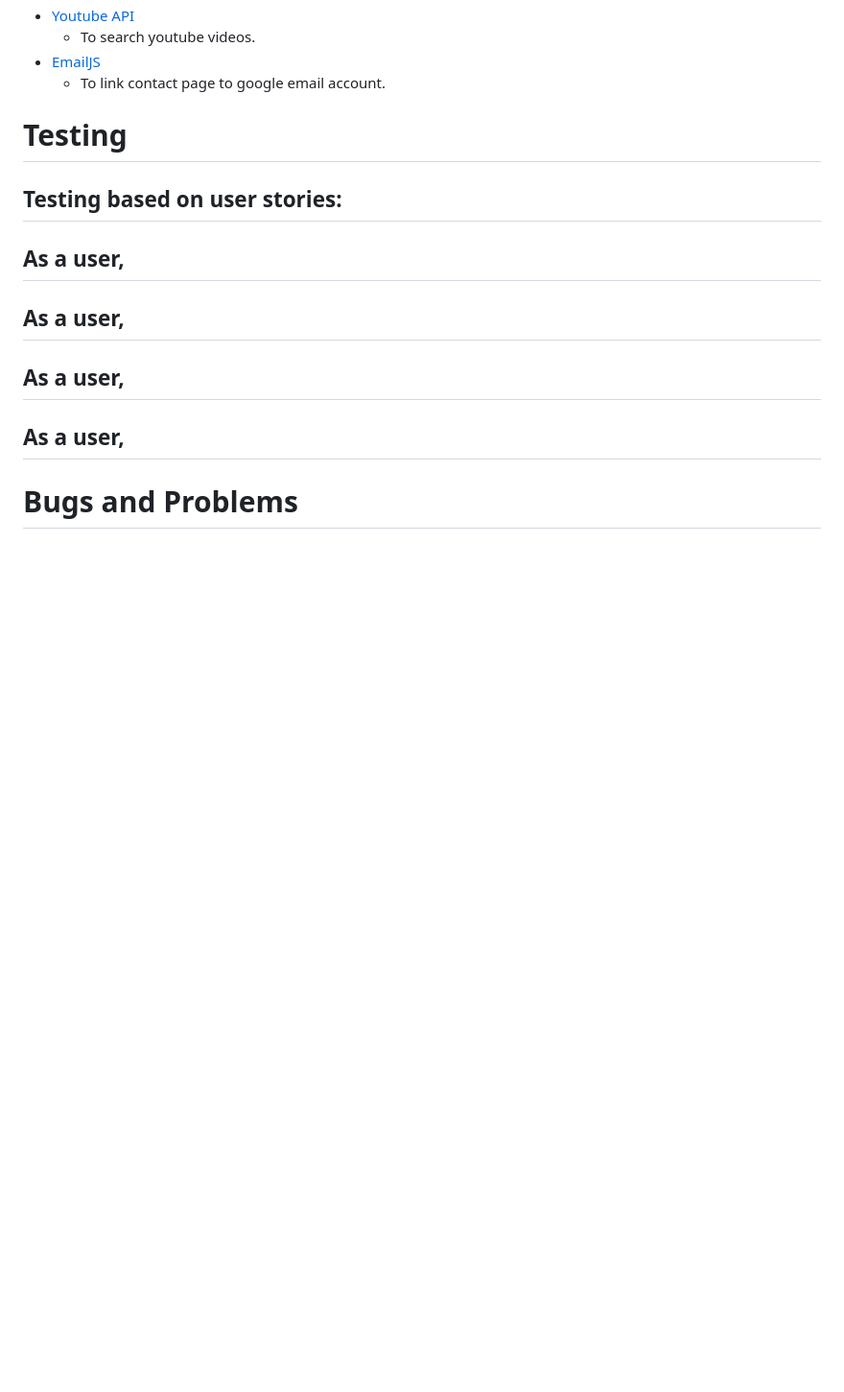
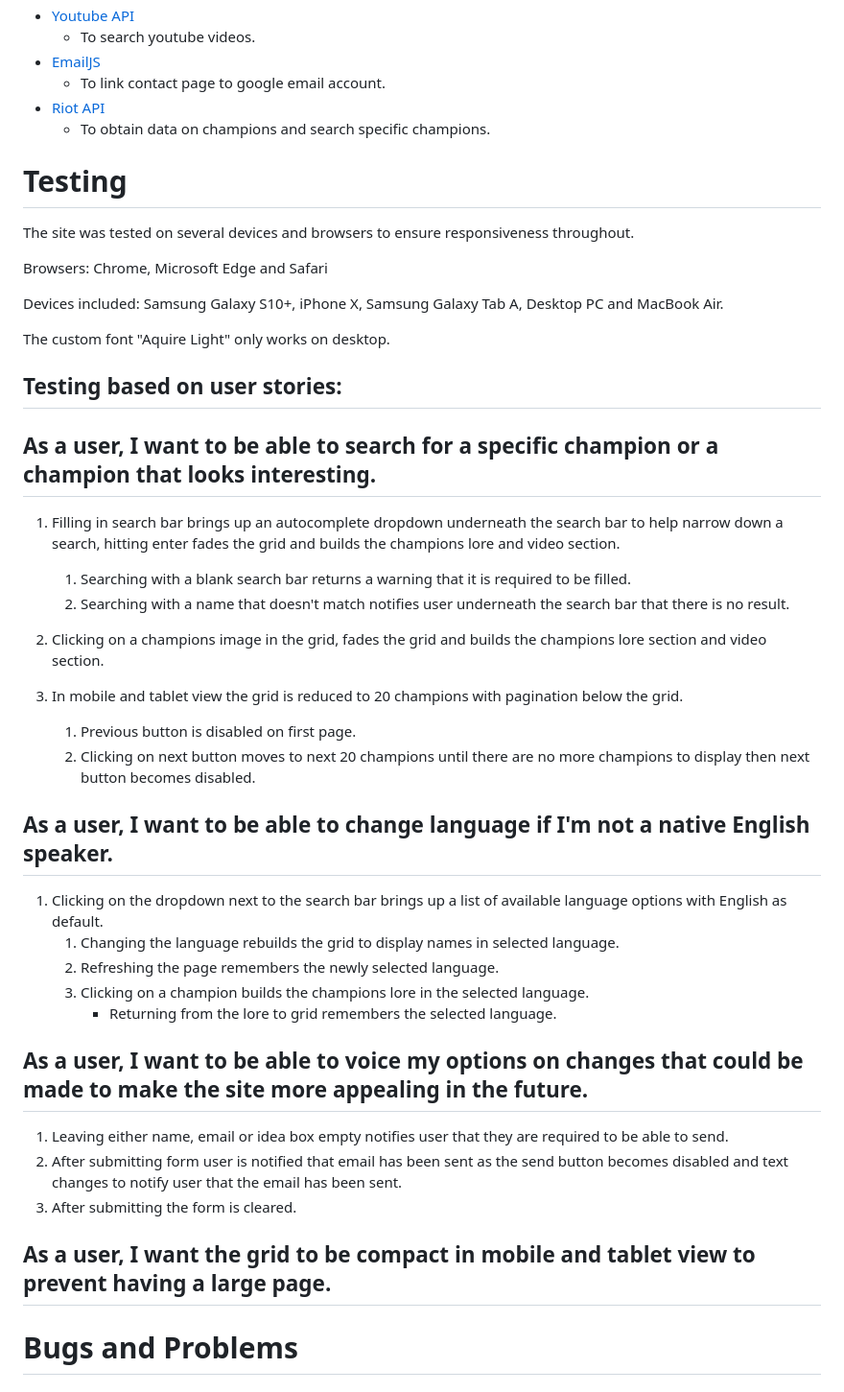
Before and after one commit to bob134552/LeagueLore, a Markdown page: README.md, the part around the change printed below. Shown: that part at 96% size. Drawn GitHub-style; blank space fills up the shorter version.

```diff
--- a/README.md
+++ b/README.md
@@ -108,18 +111,50 @@ The existing features are:
   - To search youtube videos.
 - [EmailJS](https://www.emailjs.com/)
   - To link contact page to google email account.
+- [Riot API](https://developer.riotgames.com/docs/lol)
+  - To obtain data on champions and search specific champions.
 
 # Testing
 
+The site was tested on several devices and browsers to ensure responsiveness throughout.
+
+Browsers: Chrome, Microsoft Edge and Safari
+
+Devices included: Samsung Galaxy S10+, iPhone X, Samsung Galaxy Tab A, Desktop PC and MacBook Air.
+
+The custom font "Aquire Light" only works on desktop.
+
 ## Testing based on user stories:
 
-## As a user,
+## As a user, I want to be able to search for a specific champion or a champion that looks interesting.
 
-## As a user,
+1. Filling in search bar brings up an autocomplete dropdown underneath the search bar to help narrow down a search, hitting enter fades the grid
+and builds the champions lore and video section.
+    1. Searching with a blank search bar returns a warning that it is required to be filled.
+    2. Searching with a name that doesn't match notifies user underneath the search bar that there is no result.
 
-## As a user,
+2. Clicking on a champions image in the grid, fades the grid and builds the champions lore section and video section.
 
-## As a user,
+3. In mobile and tablet view the grid is reduced to 20 champions with pagination below the grid.
+    1. Previous button is disabled on first page.
+    2. Clicking on next button moves to next 20 champions until there are no more champions to display then next button becomes disabled.
+
+## As a user, I want to be able to change language if I'm not a native English speaker.
+
+1. Clicking on the dropdown next to the search bar brings up a list of available language options with English as default.
+    1. Changing the language rebuilds the grid to display names in selected language.
+    2. Refreshing the page remembers the newly selected language.
+    3. Clicking on a champion builds the champions lore in the selected language.
+        - Returning from the lore to grid remembers the selected language.
+
+## As a user, I want to be able to voice my options on changes that could be made to make the site more appealing in the future.
+
+1. Leaving either name, email or idea box empty notifies user that they are required to be able to send.
+2. After submitting form user is notified that email has been sent as the send button becomes disabled and text changes to notify user that the email has been sent.
+3. After submitting the form is cleared.
+
+## As a user, I want the grid to be compact in mobile and tablet view to prevent having a large page.
+
 
 
 # Bugs and Problems
```
Also changed, not shown: other parts of README.md (+10 -7 lines), assets/images/mockup/responsive_mockup.jpg, 3 other files.
